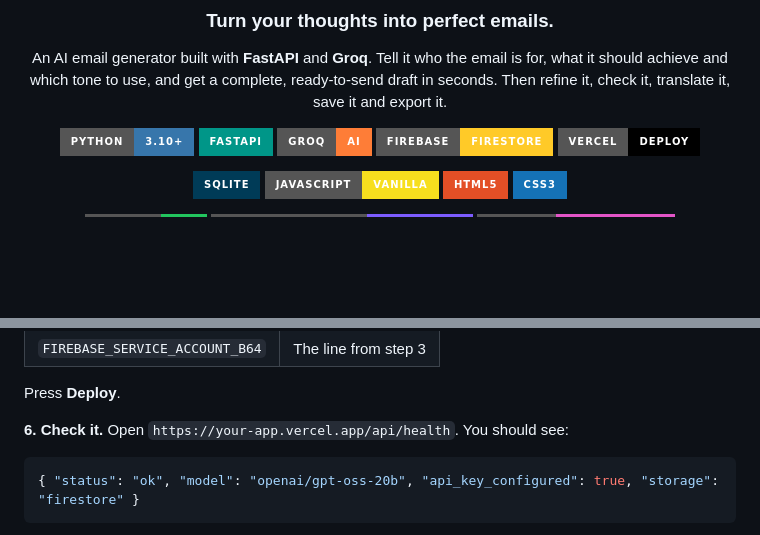
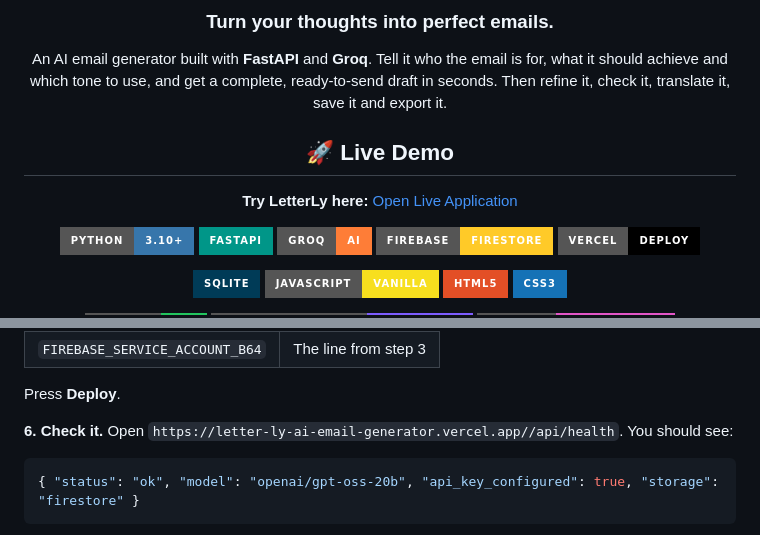
Before and after one commit to scientistayat-engineer/LetterLy-AI-Email-Generator, a Markdown page: README.md, 2 parts joined by grey strips. GitHub-like rendering; badges without logos; blank space fills up the shorter version.

Commit message:
docs: add live Vercel demo link to README

````diff
--- a/README.md
+++ b/README.md
@@ -7,6 +7,11 @@
 ### Turn your thoughts into perfect emails.
 
 An AI email generator built with **FastAPI** and **Groq**. Tell it who the email is for, what it should achieve and which tone to use, and get a complete, ready-to-send draft in seconds. Then refine it, check it, translate it, save it and export it.
+
+## 🚀 Live Demo
+
+**Try LetterLy here:** [Open Live Application](https://letter-ly-ai-email-generator.vercel.app)
+
 
 ![Python](https://img.shields.io/badge/Python-3.10%2B-3776AB?style=for-the-badge&logo=python&logoColor=white) ![FastAPI](https://img.shields.io/badge/FastAPI-009688?style=for-the-badge&logo=fastapi&logoColor=white) ![Groq](https://img.shields.io/badge/Groq-AI-orange?style=for-the-badge) ![Firebase](https://img.shields.io/badge/Firebase-Firestore-FFCA28?style=for-the-badge&logo=firebase&logoColor=black) ![Vercel](https://img.shields.io/badge/Vercel-Deploy-000000?style=for-the-badge&logo=vercel&logoColor=white)
 
@@ -415,7 +420,7 @@ git push -u origin main
 
 Press **Deploy**.
 
-**6. Check it.** Open `https://your-app.vercel.app/api/health`. You should see:
+**6. Check it.** Open `https://letter-ly-ai-email-generator.vercel.app//api/health`. You should see:
 
 ```json
 { "status": "ok", "model": "openai/gpt-oss-20b", "api_key_configured": true, "storage": "firestore" }
````
